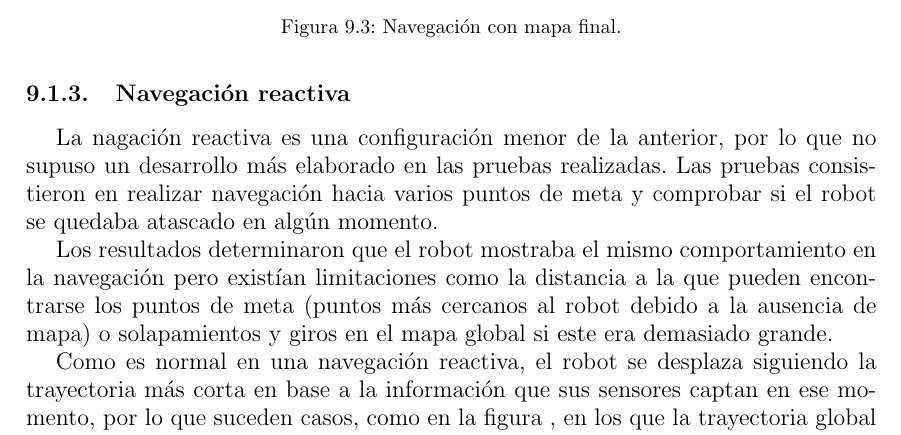
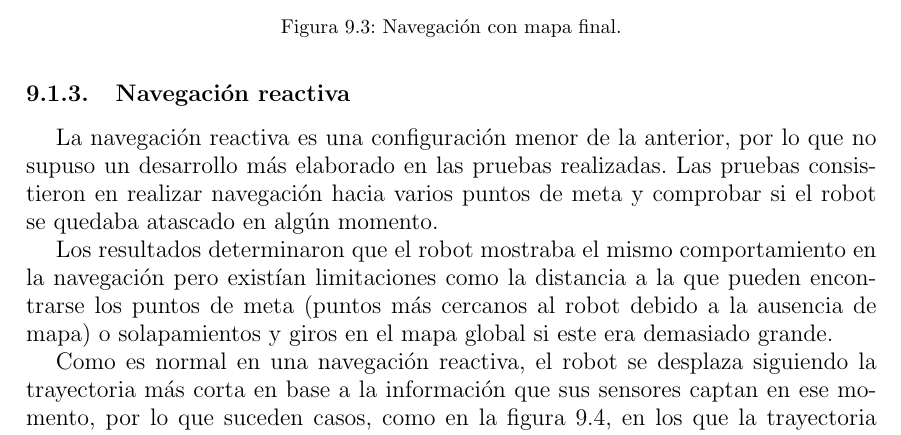
Before and after one commit to danimtb/TFG_pioneer3at, a LaTeX thesis (TFG.tex, which reads capitulos/pruebas.tex): part of page 137 of 176, cut so that both start at the same text. Compiled offline with pdfLaTeX; the source files are stored in an older character set and shown here as Unicode.

Commit message:
txs auto checkin

```diff
--- a/capitulos/pruebas.tex
+++ b/capitulos/pruebas.tex
@@ -46,11 +46,11 @@ Pruebas posteriores con la nueva configuración y obstáculos bajos determinaron
 \end{figure}
 
 \subsection{Navegación reactiva}
-La nagación reactiva es una configuración menor de la anterior, por lo que no supuso un desarrollo más elaborado en las pruebas realizadas. Las pruebas consistieron en realizar navegación hacia varios puntos de meta y comprobar si el robot se quedaba atascado en algún momento.
+La navegación reactiva es una configuración menor de la anterior, por lo que no supuso un desarrollo más elaborado en las pruebas realizadas. Las pruebas consistieron en realizar navegación hacia varios puntos de meta y comprobar si el robot se quedaba atascado en algún momento.
 
 Los resultados determinaron que el robot mostraba el mismo comportamiento en la navegación pero existían limitaciones como la distancia a la que pueden encontrarse los puntos de meta (puntos más cercanos al robot debido a la ausencia de mapa) o solapamientos y giros en el mapa global si este era demasiado grande.
 
-Como es normal en una navegación reactiva, el robot se desplaza siguiendo la trayectoria más corta en base a la información que sus sensores captan en ese momento, por lo que suceden casos, como en la figura \label{fig:navegacion_local_gazebo}, en los que la trayectoria global calculada no es la correcta en un principio. A pesar de ello, gracias a la información de los obstáculos que queda retenida en el mapa global, el planificador recalcula encontrando la trayectoria adecuada.
+Como es normal en una navegación reactiva, el robot se desplaza siguiendo la trayectoria más corta en base a la información que sus sensores captan en ese momento, por lo que suceden casos, como en la figura \ref{fig:navegacion_local_gazebo}, en los que la trayectoria global calculada no es la correcta en un principio. A pesar de ello, gracias a la información de los obstáculos que queda retenida en el mapa global, el planificador recalcula encontrando la trayectoria adecuada.
 
 \begin{figure}[!htp]
 \centering
```
